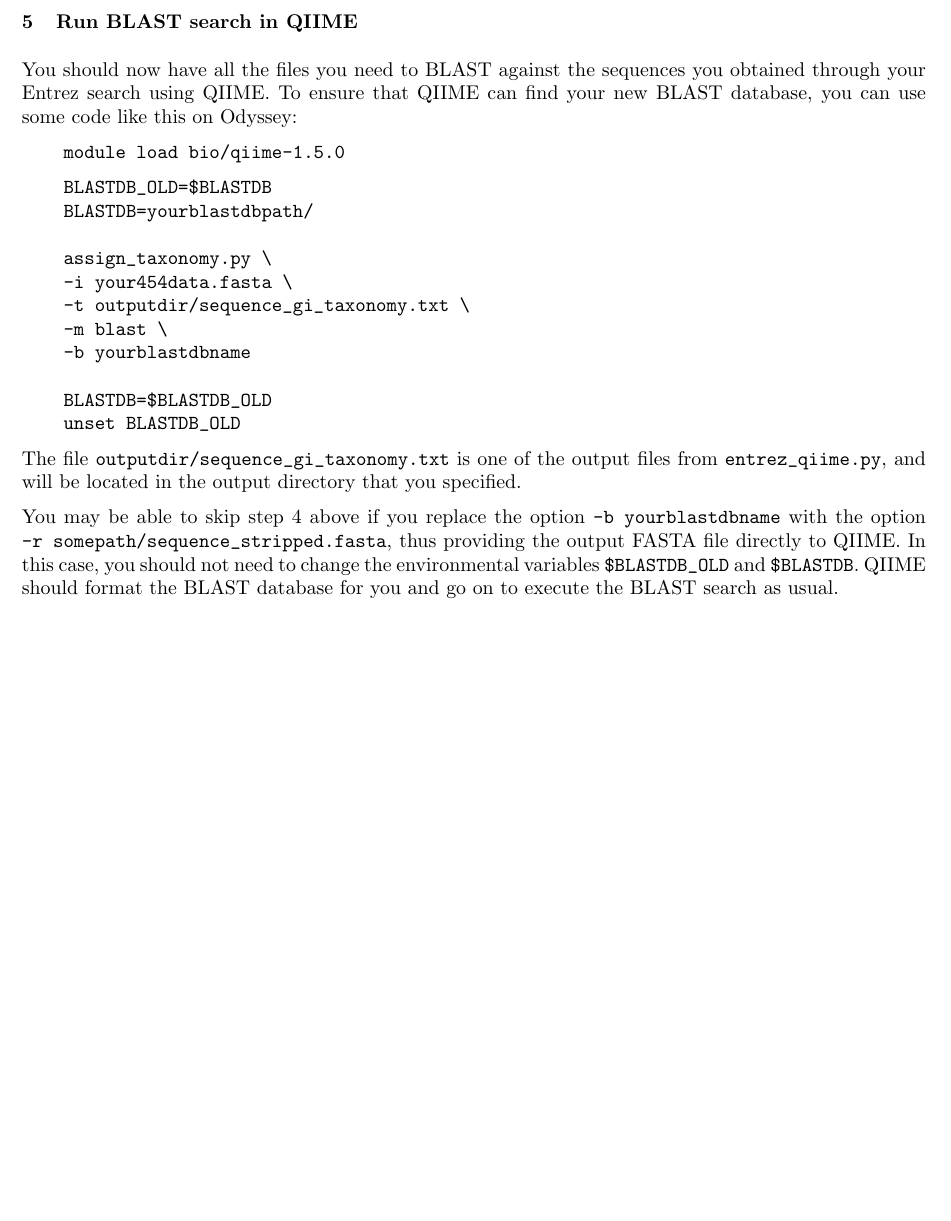
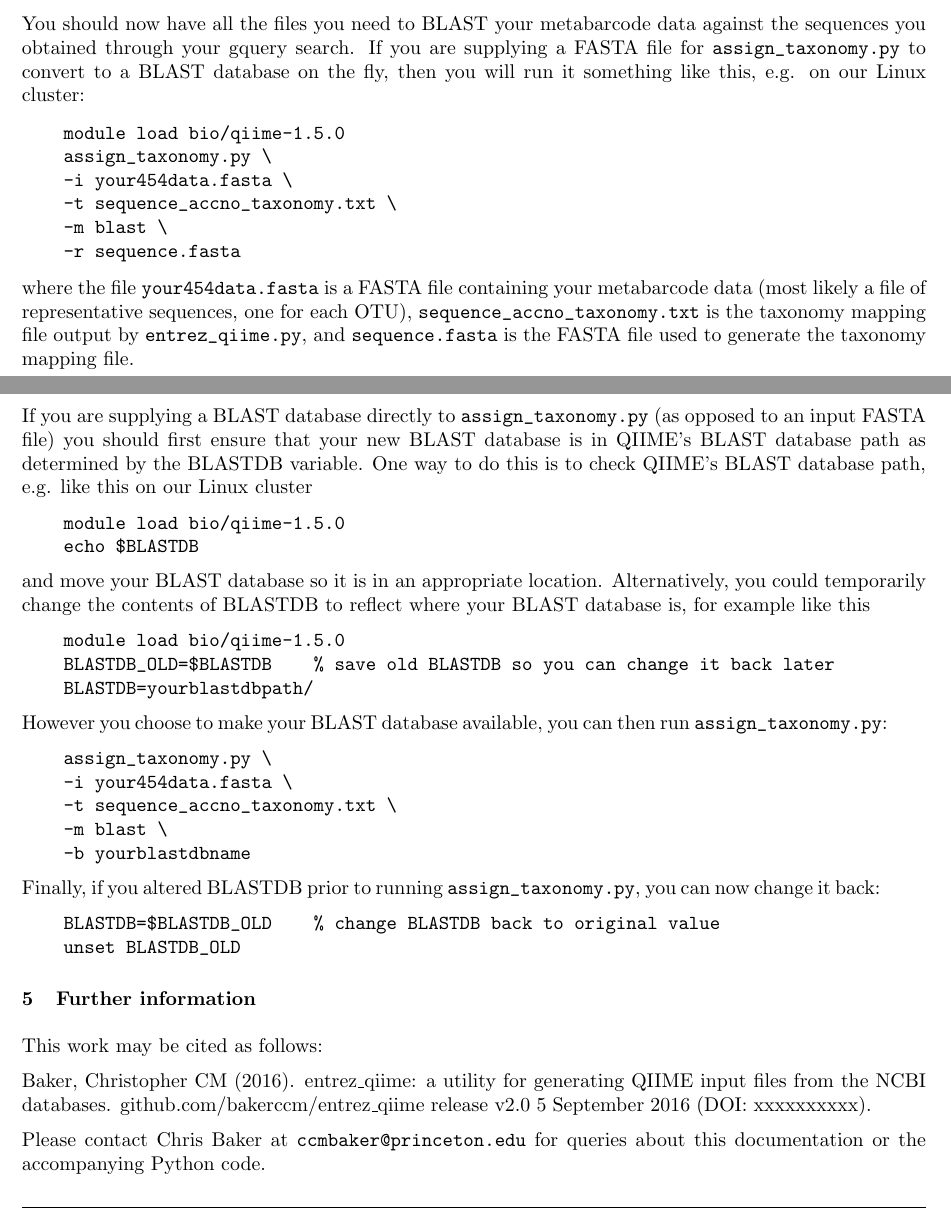
Before and after one commit to bakerccm/entrez_qiime, a LaTeX paper (entrez_qiime.tex): part of page 4 of 4 before the commit and two parts of pages 4 and 5 of 5 after it, the two joined at a grey line, cut at the place of the change, the shorter picture padded with empty space. The pictures show the PDF file entrez_qiime.pdf that the author committed with the source.

Commit message:
edit PDF documentation
revise PDF documentation in anticipation of updating code to work off
accession numbers instead of GI numbers

```diff
--- a/entrez_qiime.tex
+++ b/entrez_qiime.tex
@@ -25,5 +25,3 @@
 
 \DeclareGraphicsRule{.tif}{png}{.png}{`convert #1 `dirname #1`/`basename #1 .tif`.png}
 
-\title{Workflow for Generating a QIIME-compatible\\BLAST database from an ENTREZ search}
-\author{Chris Baker$^*$\\2 September 2016}
@@ -57 +42,0 @@ Every sequence in GenBank is identified by a unique `GenBank ID' or GI. Each GI
-\section{ENTREZ query}
@@ -69,2 +52,3 @@ The FASTA file that Entrez creates has deflines of the form
 
 \begin{verbatim}
+    >XX######.# ...
@@ -74,0 +64,2 @@ where \verb|######| is the unique GenBank ID (GI) for each sequence. (In fact, a
+    XX######.#
+    XX######.#
@@ -109 +117,0 @@ where the options are the following:
-\begin{longtable}{@{} p{1.4in} p{5.35in} @{}} % Column formatting, @{} suppresses leading/trailing space
@@ -133,5 +141,5 @@ If the FASTA file output by \verb|entrez_qiime.py| is saved as \verb|somepath/se
     makeblastdb \
-    -in somepath/sequence_stripped.fasta \
+    -in somepath/sequence.fasta \
     -dbtype nucl \
     -title 'a title for your database' \
     -out yourblastdbpath/yourblastdbname \
@@ -140,31 +148,62 @@ If the FASTA file output by \verb|entrez_qiime.py| is saved as \verb|somepath/se
 
 This will save a handful of files called \verb|yourblastdbpath/yourblastdbname.???| that together comprise the sequences in your FASTA file, but formatted appropriately for BLAST. You could now BLAST against that database using any of the usual BLAST command line tools, such as \verb|blastall|. You can give the database any title you want, and it may be useful to be fairly descriptive. The name \verb|yourblastdbname| is used in naming the output files, and will also be used later to refer other programs (like QIIME or \verb|blastall|) to your database, just like you might use \verb|nt| or \verb|nr| to refer to the entire nucleotide database, so it is probably useful to keep that name short.
 
-%\pagebreak
-\section{Run BLAST search in QIIME}
-\label{section:qiime}
 
-You should now have all the files you need to BLAST against the sequences you obtained through your Entrez search using QIIME. To ensure that QIIME can find your new BLAST database, you can use some code like this on Odyssey:
+You should now have all the files you need to BLAST your metabarcode data against the sequences you obtained through your gquery search. If you are supplying a FASTA file for \verb|assign_taxonomy.py| to convert to a BLAST database on the fly, then you will run it something like this, e.g. on our Linux cluster:
 
 \begin{verbatim}
     module load bio/qiime-1.5.0
-\end{verbatim}
-\begin{verbatim}
-    BLASTDB_OLD=$BLASTDB
-    BLASTDB=yourblastdbpath/
-
     assign_taxonomy.py \
     -i your454data.fasta \
-    -t outputdir/sequence_gi_taxonomy.txt \
+    -t sequence_accno_taxonomy.txt \
+    -m blast \
+    -r sequence.fasta
+\end{verbatim}
+
+where the file \verb|your454data.fasta| is a FASTA file containing your metabarcode data (most likely a file of representative sequences, one for each OTU), \verb|sequence_accno_taxonomy.txt| is the taxonomy mapping file output by \verb|entrez_qiime.py|, and \verb|sequence.fasta| is the FASTA file used to generate the taxonomy mapping file.
+
+If you are supplying a BLAST database directly to \verb|assign_taxonomy.py| (as opposed to an input FASTA file) you should first ensure that your new BLAST database is in QIIME's BLAST database path as determined by the BLASTDB variable. One way to do this is to check QIIME's BLAST database path, e.g. like this on our Linux cluster
+
+\begin{verbatim}
+    module load bio/qiime-1.5.0
+    echo $BLASTDB
+\end{verbatim}
+
+and move your BLAST database so it is in an appropriate location. Alternatively, you could temporarily change the contents of BLASTDB to reflect where your BLAST database is, for example like this
+
+\begin{verbatim}
+    module load bio/qiime-1.5.0
+    BLASTDB_OLD=$BLASTDB    % save old BLASTDB so you can change it back later
+    BLASTDB=yourblastdbpath/
+\end{verbatim}
+
+However you choose to make your BLAST database available, you can then run \verb|assign_taxonomy.py|:
+
+\begin{verbatim}
+    assign_taxonomy.py \
+    -i your454data.fasta \
+    -t sequence_accno_taxonomy.txt \
     -m blast \
     -b yourblastdbname
+\end{verbatim}
 
-    BLASTDB=$BLASTDB_OLD
+Finally, if you altered BLASTDB prior to running \verb|assign_taxonomy.py|, you can now change it back:
+
+\begin{verbatim}
+    BLASTDB=$BLASTDB_OLD    % change BLASTDB back to original value
     unset BLASTDB_OLD
 \end{verbatim}
 
-The file \verb|outputdir/sequence_gi_taxonomy.txt| is one of the output files from \verb|entrez_qiime.py|, and will be located in the output directory that you specified.
+\section{Further information}
+\label{section:misc}
 
-You may be able to skip step~\ref{section:blast} above if you replace the option \verb|-b yourblastdbname| with the option \verb|-r somepath/sequence_stripped.fasta|, thus providing the output FASTA file directly to QIIME. In this case, you should not need to change the environmental variables \verb|$BLASTDB_OLD| and \verb|$BLASTDB|. QIIME should format the BLAST database for you and go on to execute the BLAST search as usual.
+This work may be cited as follows:
+
+Baker, Christopher CM (2016). entrez\_qiime: a utility for generating QIIME input files from the NCBI databases. github.com/bakerccm/entrez\_qiime release v2.0 5 September 2016 (DOI:~xxxxxxxxxx).
+
+Please contact Chris Baker at \href{mailto:ccmbaker@princeton.edu}{\tt ccmbaker@princeton.edu} for queries about this documentation or the accompanying Python code.
+
+\vspace{18pt}
+\hrule
 
 \end{document}
```
Also changed, not shown: entrez_qiime.pdf, entrez_qiime.tex (103 more changed lines), 3 other files.
